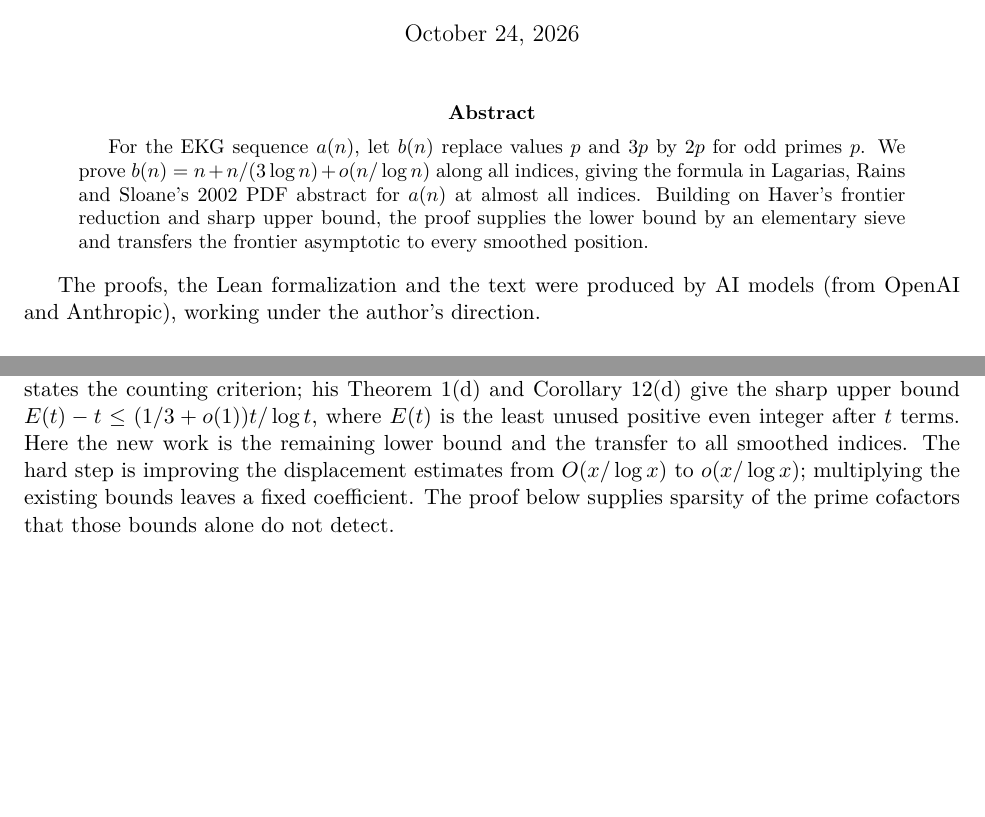
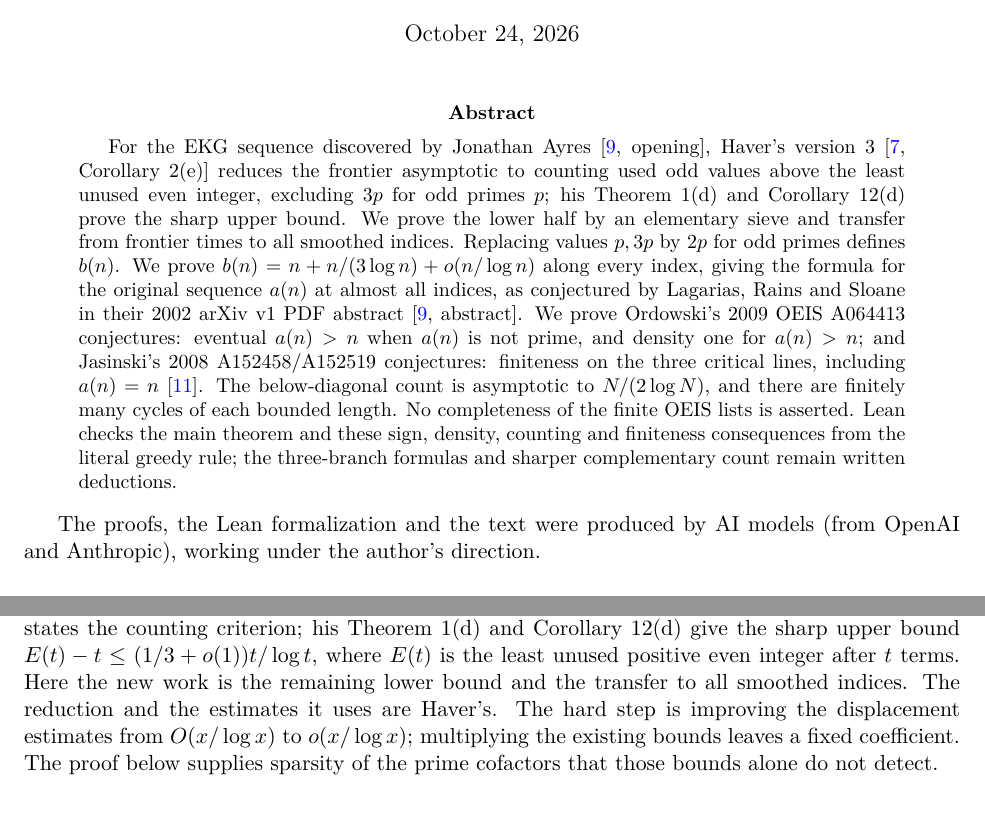
Before and after one commit to 6/clank-lab, a LaTeX paper (results/ekg-sequence/paper/paper.tex): two parts of pages 1 and 2 of 16, joined at a grey line, cut so that both start at the same text, the shorter picture padded with empty space. Compiled offline with pdfLaTeX.

Commit message:
ekg-sequence: restore the abstract's and index row's prior-work credit (#123)
Co-Authored-By: 6[bot] <129682364+6[bot]@users.noreply.github.com>

```diff
--- a/results/ekg-sequence/paper/paper.tex
+++ b/results/ekg-sequence/paper/paper.tex
@@ -28,13 +28,27 @@
 \maketitle
 
 \begin{abstract}
-For the EKG sequence $a(n)$, let $b(n)$ replace values $p$ and $3p$ by
-$2p$ for odd primes $p$. We prove
-$b(n)=n+n/(3\log n)+o(n/\log n)$ along all indices, giving the formula
-in Lagarias, Rains and Sloane's 2002 PDF abstract for $a(n)$ at almost
-all indices. Building on Haver's frontier reduction and sharp upper
-bound, the proof supplies the lower bound by an elementary sieve and
-transfers the frontier asymptotic to every smoothed position.
+For the EKG sequence discovered by Jonathan Ayres \cite[opening]{lrs},
+Haver's version~3
+\cite[Corollary~2(e)]{haver} reduces the frontier asymptotic to counting
+used odd values above the least unused even integer, excluding $3p$
+for odd primes $p$; his Theorem~1(d) and Corollary~12(d) prove the sharp
+upper bound. We prove the lower half by an elementary sieve and transfer
+from frontier times to all smoothed indices. Replacing values $p,3p$
+by $2p$ for odd primes defines $b(n)$. We prove
+$b(n)=n+n/(3\log n)+o(n/\log n)$ along every index, giving the formula
+for the original sequence $a(n)$ at almost all indices, as conjectured
+by Lagarias, Rains and Sloane in their 2002 arXiv v1 PDF abstract
+\cite[abstract]{lrs}. We prove Ordowski's 2009 OEIS A064413 conjectures:
+eventual $a(n)>n$ when $a(n)$ is not prime, and density one for
+$a(n)>n$; and Jasinski's 2008 A152458/A152519 conjectures: finiteness
+on the three critical lines, including $a(n)=n$ \cite{oeis}.
+The below-diagonal count is asymptotic to $N/(2\log N)$, and there
+are finitely many cycles of each bounded length. No completeness of the
+finite OEIS lists is asserted. Lean checks the main theorem and these
+sign, density, counting and finiteness consequences from the literal
+greedy rule; the three-branch formulas and sharper complementary count
+remain written deductions.
 \end{abstract}
 
 The proofs, the Lean formalization and the text were produced by AI models
@@ -96,6 +110,7 @@ criterion; his Theorem~1(d) and Corollary~12(d) give the sharp upper
 bound $E(t)-t\leq(1/3+o(1))t/\log t$, where $E(t)$ is the least
 unused positive even integer after $t$ terms. Here the new work is the
 remaining lower bound and the transfer to all smoothed indices.
+The reduction and the estimates it uses are Haver's.
 The hard step is improving the displacement estimates from
 $O(x/\log x)$ to $o(x/\log x)$; multiplying the existing bounds
 leaves a fixed coefficient. The proof below supplies sparsity of the
```
Also changed, not shown: CHANGELOG.md, README.md, results/ekg-sequence/paper/paper.pdf, results/ekg-sequence/paper/paper.tex (5 more changed lines).
